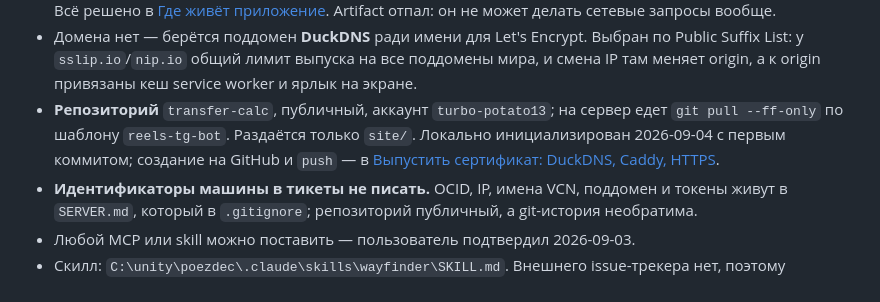
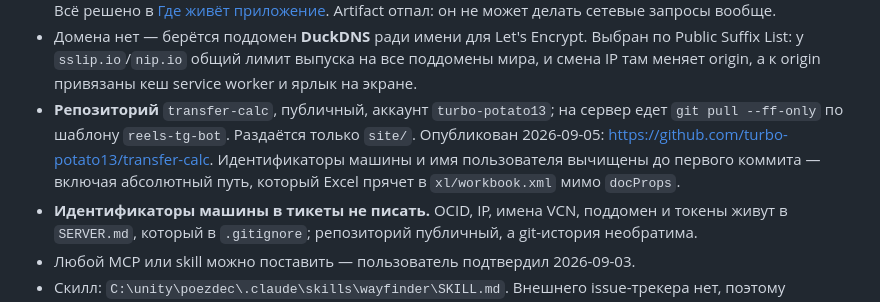
Before and after one commit to turbo-potato13/transfer-calc, a Markdown page: Docs/Wayfinder/APP_MAP.md, the part around the change. GitHub-like rendering.

Commit message:
Записать результат публикации и находку про absPath в Excel
Репозиторий опубликован, шаг 1 чек-листа сертификата закрыт.

Отдельно зафиксировано: Excel пишет абсолютный путь к папке книги
в xl/workbook.xml, мимо docProps/core.xml. Очистка свойств документа
такое не ловит — xlsx перед публикацией надо разбирать по всем частям
архива.

Co-Authored-By: Claude Opus 5 <noreply@anthropic.com>

```diff
--- a/Docs/Wayfinder/APP_MAP.md
+++ b/Docs/Wayfinder/APP_MAP.md
@@ -32,7 +32,7 @@ created: 2026-09-03
 - **Ритм курсов** (снято с источников 2026-09-03/04): наличные курсы Прибанка меняются раз в несколько дней ступенькой (₽ — 4 раза за 21 день, шаг до 2,2 %; $ не менялся), даты и времени в ответе нет. ПРБ ставит курс в рабочий день с датой «завтра», в выходные и праздники новых нет (02.09 — День Республики), блок `id:1` Прибанка — курс, действующий сегодня. НБМ публикует на каждый календарный день, курс на завтра известен с вечера. Подробности — в [Поведение при недоступном или устаревшем курсе](Tickets/stale-rate-behaviour.md).
 - **Хостинг — Oracle Cloud**, тот же бесплатный инстанс, где крутится `reels-tg-bot`. Машина слабее, чем предполагалось: `VM.Standard.E2.1.Micro`, **1 ГБ памяти, 352 Mi уже в swap**. Долгоживущий backend исключён; форма развёртывания — cron-скрипт пишет `rates.json`, Caddy раздаёт папку `site/` по HTTPS. Всё решено в [Где живёт приложение](Tickets/where-the-app-lives.md). Artifact отпал: он не может делать сетевые запросы вообще.
 - Домена нет — берётся поддомен **DuckDNS** ради имени для Let's Encrypt. Выбран по Public Suffix List: у `sslip.io`/`nip.io` общий лимит выпуска на все поддомены мира, и смена IP там меняет origin, а к origin привязаны кеш service worker и ярлык на экране.
-- **Репозиторий** `transfer-calc`, публичный, аккаунт `turbo-potato13`; на сервер едет `git pull --ff-only` по шаблону `reels-tg-bot`. Раздаётся только `site/`. Локально инициализирован 2026-09-04 с первым коммитом; создание на GitHub и `push` — в [Выпустить сертификат: DuckDNS, Caddy, HTTPS](Tickets/issue-tls-certificate.md).
+- **Репозиторий** `transfer-calc`, публичный, аккаунт `turbo-potato13`; на сервер едет `git pull --ff-only` по шаблону `reels-tg-bot`. Раздаётся только `site/`. Опубликован 2026-09-05: <https://github.com/turbo-potato13/transfer-calc>. Идентификаторы машины и имя пользователя вычищены до первого коммита — включая абсолютный путь, который Excel прячет в `xl/workbook.xml` мимо `docProps`.
 - **Идентификаторы машины в тикеты не писать.** OCID, IP, имена VCN, поддомен и токены живут в `SERVER.md`, который в `.gitignore`; репозиторий публичный, а git-история необратима.
 - Любой MCP или skill можно поставить — пользователь подтвердил 2026-09-03.
 - Скилл: `C:\unity\poezdec\.claude\skills\wayfinder\SKILL.md`. Внешнего issue-трекера нет, поэтому используется локальный markdown-трекер в [`Tickets`](Tickets/).
```
Also changed, not shown: 2 other files.
